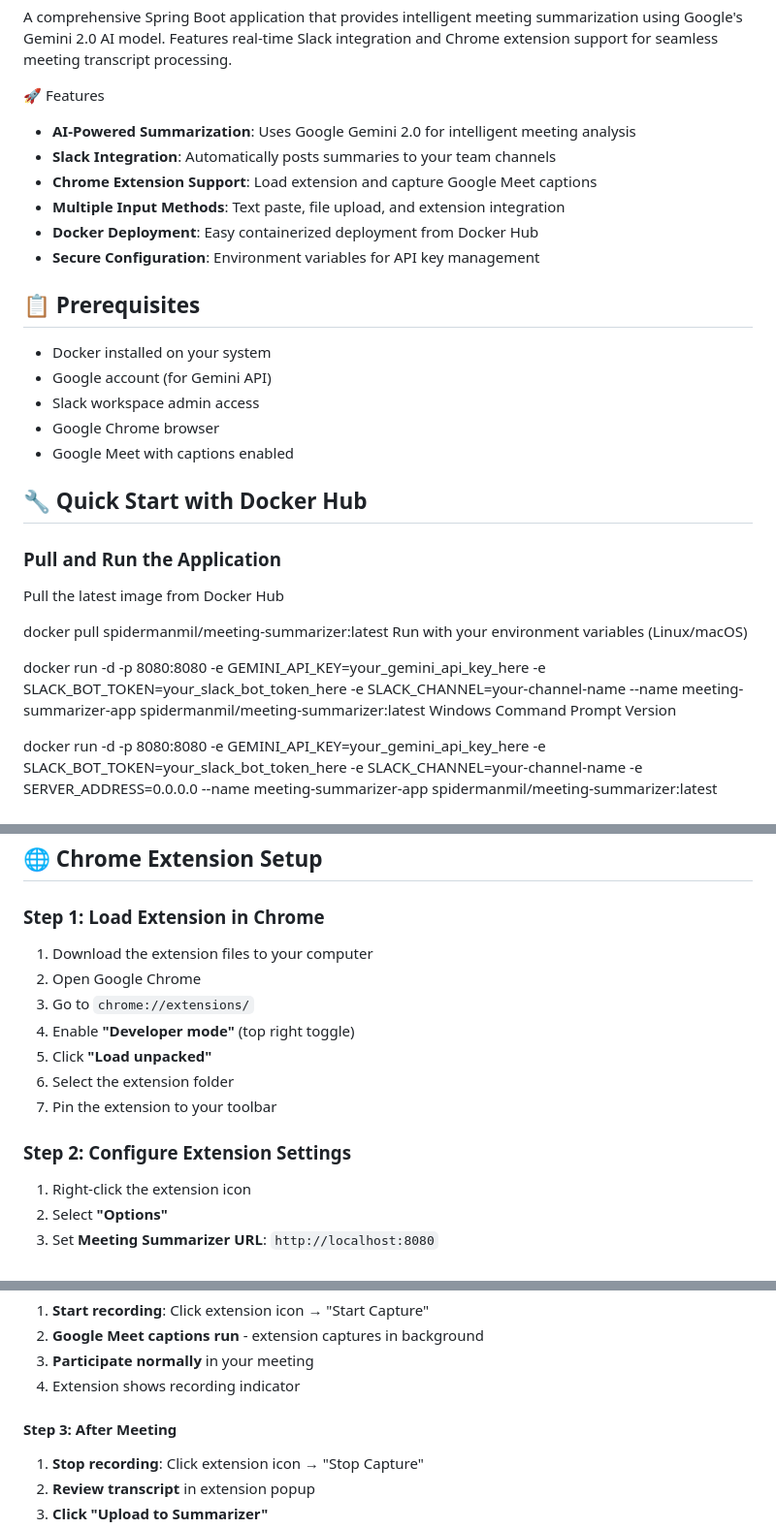
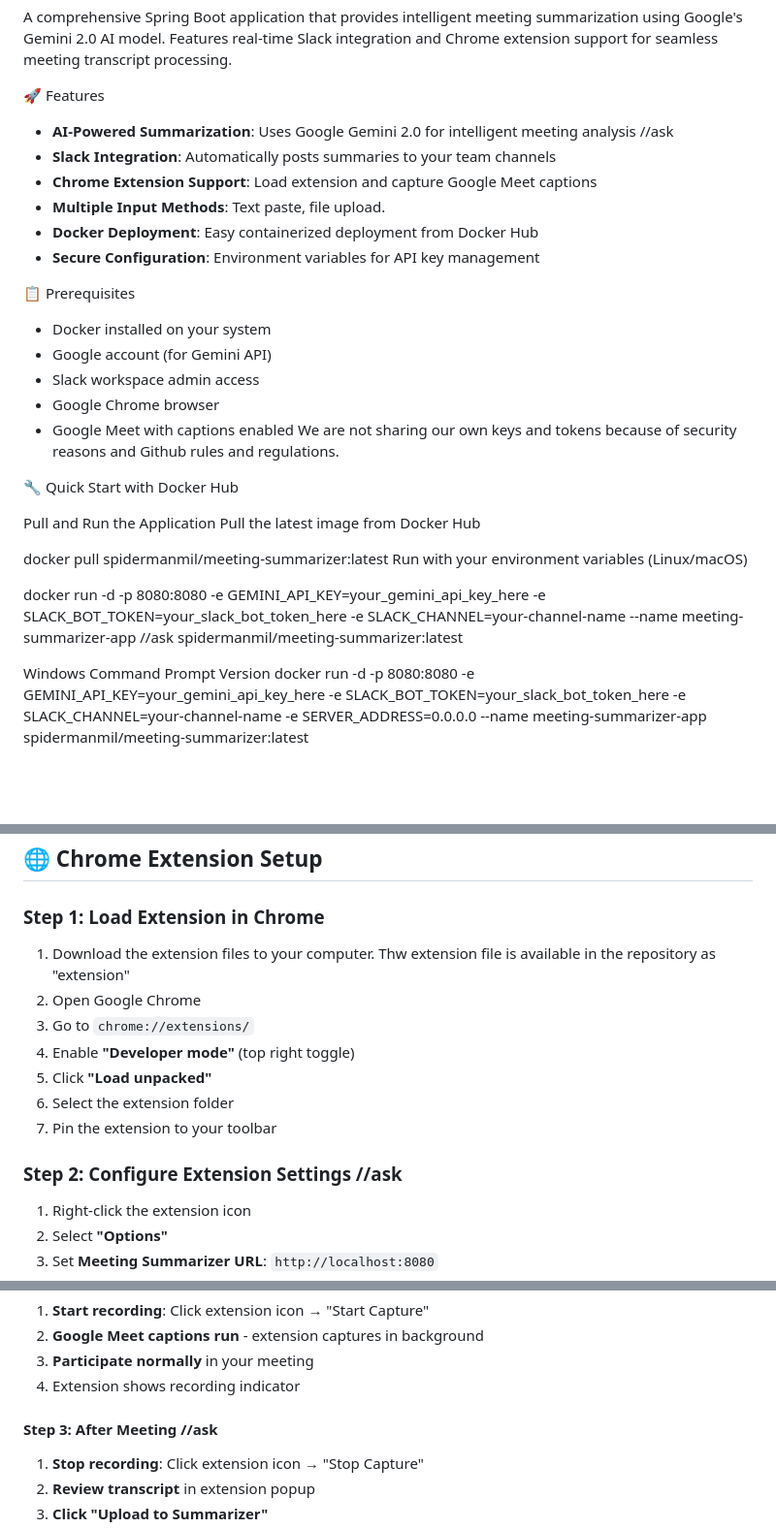
Before and after one commit to KshitizAnand28/TranscriptSummarization_AI_Agent, a Markdown page: README.md, 3 parts joined by grey strips. Shown: that part at 97% size. GitHub-like rendering; blank space fills up the shorter version.

```diff
--- a/README.md
+++ b/README.md
@@ -4,25 +4,26 @@ A comprehensive Spring Boot application that provides intelligent meeting summar
 
  🚀 Features
 
-- **AI-Powered Summarization**: Uses Google Gemini 2.0 for intelligent meeting analysis
+- **AI-Powered Summarization**: Uses Google Gemini 2.0 for intelligent meeting analysis                                                    //ask
 - **Slack Integration**: Automatically posts summaries to your team channels
 - **Chrome Extension Support**: Load extension and capture Google Meet captions
-- **Multiple Input Methods**: Text paste, file upload, and extension integration
+- **Multiple Input Methods**: Text paste, file upload.
 - **Docker Deployment**: Easy containerized deployment from Docker Hub
 - **Secure Configuration**: Environment variables for API key management
 
-## 📋 Prerequisites
+📋 Prerequisites
 
 - Docker installed on your system
 - Google account (for Gemini API)
 - Slack workspace admin access
 - Google Chrome browser
 - Google Meet with captions enabled
+  We are not sharing our own keys and tokens because of security reasons and Github rules and regulations.
 
-## 🔧 Quick Start with Docker Hub
+🔧 Quick Start with Docker Hub
 
-### Pull and Run the Application
-Pull the latest image from Docker Hub
+ Pull and Run the Application
+ Pull the latest image from Docker Hub
 
 docker pull spidermanmil/meeting-summarizer:latest
 Run with your environment variables (Linux/macOS)
@@ -31,10 +32,10 @@ docker run -d -p 8080:8080
 -e GEMINI_API_KEY=your_gemini_api_key_here
 -e SLACK_BOT_TOKEN=your_slack_bot_token_here
 -e SLACK_CHANNEL=your-channel-name
---name meeting-summarizer-app
+--name meeting-summarizer-app                                                                                                               //ask
 spidermanmil/meeting-summarizer:latest
+
 Windows Command Prompt Version
-
 docker run -d -p 8080:8080 -e GEMINI_API_KEY=your_gemini_api_key_here -e SLACK_BOT_TOKEN=your_slack_bot_token_here -e SLACK_CHANNEL=your-channel-name -e SERVER_ADDRESS=0.0.0.0 --name meeting-summarizer-app spidermanmil/meeting-summarizer:latest
 
 
@@ -91,7 +92,7 @@ docker run -d -p 8080:8080 -e GEMINI_API_KEY=your_gemini_api_key_here -e SLACK_B
 ## 🌐 Chrome Extension Setup
 
 ### Step 1: Load Extension in Chrome
-1. Download the extension files to your computer
+1. Download the extension files to your computer. Thw extension file is available in the repository as "extension"
 2. Open Google Chrome
 3. Go to `chrome://extensions/`
 4. Enable **"Developer mode"** (top right toggle)
@@ -99,7 +100,7 @@ docker run -d -p 8080:8080 -e GEMINI_API_KEY=your_gemini_api_key_here -e SLACK_B
 5. Select the extension folder
 6. Pin the extension to your toolbar
 
-### Step 2: Configure Extension Settings
+### Step 2: Configure Extension Settings                                              //ask
 1. Right-click the extension icon
 2. Select **"Options"**
 3. Set **Meeting Summarizer URL**: `http://localhost:8080`
@@ -122,7 +123,7 @@ docker run -d -p 8080:8080 -e GEMINI_API_KEY=your_gemini_api_key_here -e SLACK_B
 3. **Participate normally** in your meeting
 4. Extension shows recording indicator
 
-#### Step 3: After Meeting
+#### Step 3: After Meeting                                                                  //ask
 1. **Stop recording**: Click extension icon → "Stop Capture"
 2. **Review transcript** in extension popup
 3. **Click "Upload to Summarizer"**
```
